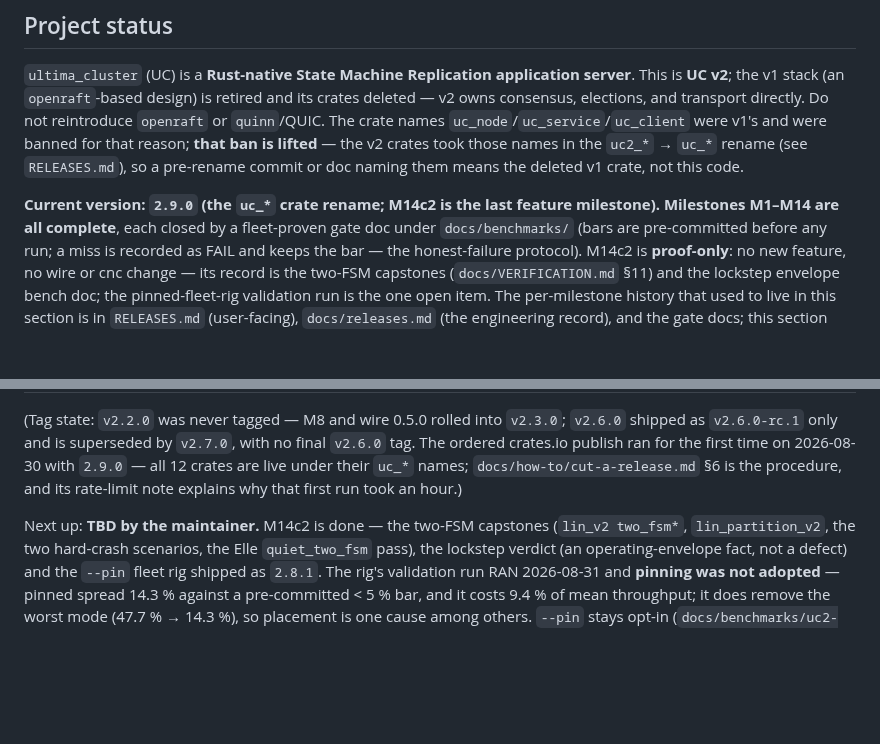
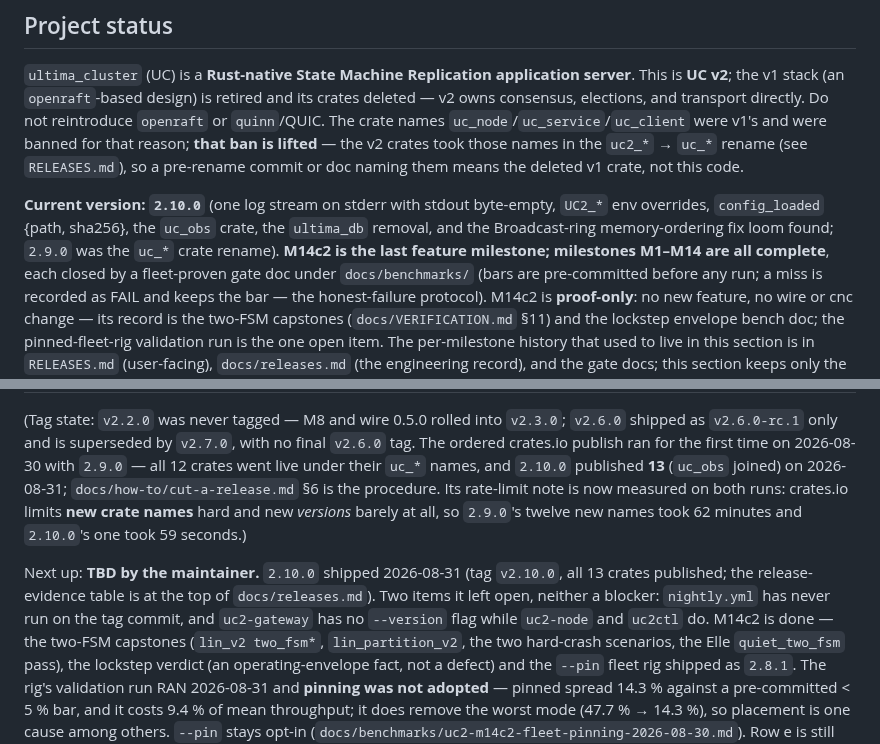
Before and after one commit to PeterKnego/ultima_cluster, a Markdown page: CLAUDE.md, 2 parts joined by grey strips. GitHub-like rendering; blank space fills up the shorter version.

Commit message:
docs(CLAUDE.md): standing facts move to 2.10.0
Current version, the crates.io publish note (13 crates now, and the
rate-limit mechanism measured on both runs: 12 new names = 62 min,
1 new name = 59 s), and a next-up line naming the two items 2.10.0
left open (no nightly on the tag commit; uc2-gateway has no --version).

```diff
--- a/CLAUDE.md
+++ b/CLAUDE.md
@@ -14,8 +14,11 @@ took those names in the `uc2_*` → `uc_*` rename (see `RELEASES.md`), so a
 pre-rename commit or doc naming them means the deleted v1 crate, not this
 code.
 
-**Current version: `2.9.0` (the `uc_*` crate rename; M14c2 is the last
-feature milestone). Milestones M1–M14 are all complete**, each
+**Current version: `2.10.0`** (one log stream on stderr with stdout
+byte-empty, `UC2_*` env overrides, `config_loaded` {path, sha256}, the
+`uc_obs` crate, the `ultima_db` removal, and the Broadcast-ring
+memory-ordering fix loom found; `2.9.0` was the `uc_*` crate rename).
+**M14c2 is the last feature milestone; milestones M1–M14 are all complete**, each
 closed by a fleet-proven gate doc under `docs/benchmarks/` (bars are
 pre-committed before any run; a miss is recorded as FAIL and keeps the bar —
 the honest-failure protocol). M14c2 is **proof-only**: no new feature, no wire
@@ -43,11 +46,18 @@ the standing facts that bind new work.
 (Tag state: `v2.2.0` was never tagged — M8 and wire 0.5.0 rolled into
 `v2.3.0`; `v2.6.0` shipped as `v2.6.0-rc.1` only and is superseded by
 `v2.7.0`, with no final `v2.6.0` tag. The ordered crates.io publish ran for
-the first time on 2026-08-30 with `2.9.0` — all 12 crates are live under
-their `uc_*` names; `docs/how-to/cut-a-release.md` §6 is the procedure, and
-its rate-limit note explains why that first run took an hour.)
+the first time on 2026-08-30 with `2.9.0` — all 12 crates went live under
+their `uc_*` names, and `2.10.0` published **13** (`uc_obs` joined) on
+2026-08-31; `docs/how-to/cut-a-release.md` §6 is the procedure. Its
+rate-limit note is now measured on both runs: crates.io limits **new crate
+names** hard and new *versions* barely at all, so `2.9.0`'s twelve new
+names took 62 minutes and `2.10.0`'s one took 59 seconds.)
 
-Next up: **TBD by the maintainer.** M14c2 is done — the two-FSM capstones
+Next up: **TBD by the maintainer.** `2.10.0` shipped 2026-08-31 (tag
+`v2.10.0`, all 13 crates published; the release-evidence table is at the
+top of `docs/releases.md`). Two items it left open, neither a blocker:
+`nightly.yml` has never run on the tag commit, and `uc2-gateway` has no
+`--version` flag while `uc2-node` and `uc2ctl` do. M14c2 is done — the two-FSM capstones
 (`lin_v2 two_fsm*`, `lin_partition_v2`, the two hard-crash scenarios, the
 Elle `quiet_two_fsm` pass), the lockstep verdict (an operating-envelope
 fact, not a defect) and the `--pin` fleet rig shipped as `2.8.1`. The rig's
```
